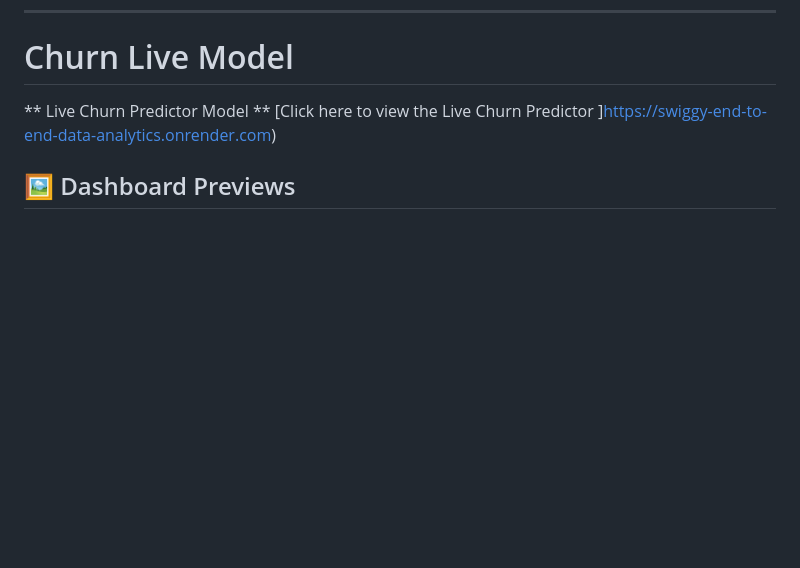
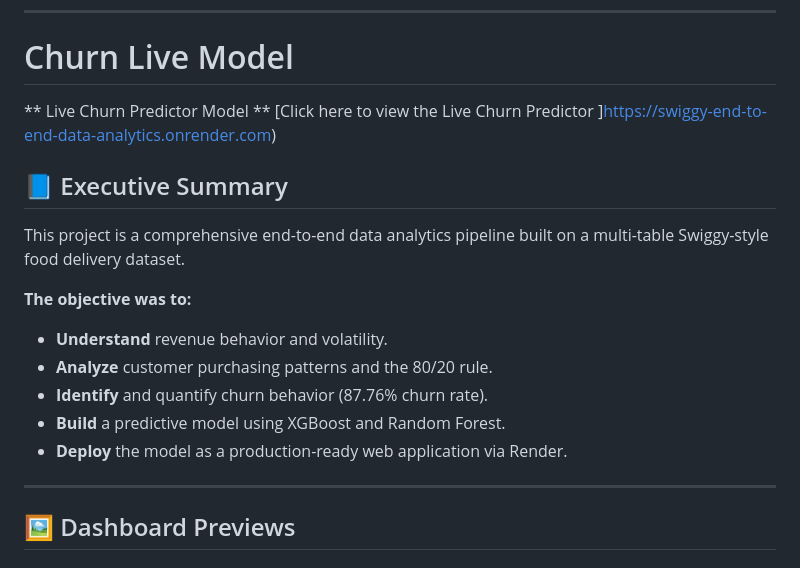
Before and after one commit to parlhad/Swiggy-End-To-End-Data-Analytics, a Markdown page: README.md, the part around the change. Rendered like a GitHub page; blank space fills up the shorter version.

```diff
--- a/README.md
+++ b/README.md
@@ -11,6 +11,19 @@ Designed a Swiggy-themed Power BI dashboard to analyze sales, user activity, and
 # Churn Live Model
 ** Live Churn Predictor Model **
 [Click here to view the Live Churn Predictor ]https://swiggy-end-to-end-data-analytics.onrender.com)
+
+
+## 📘  Executive Summary
+This project is a comprehensive end-to-end data analytics pipeline built on a multi-table Swiggy-style food delivery dataset.
+
+**The objective was to:**
+* **Understand** revenue behavior and volatility.
+* **Analyze** customer purchasing patterns and the 80/20 rule.
+* **Identify** and quantify churn behavior (87.76% churn rate).
+* **Build** a predictive model using XGBoost and Random Forest.
+* **Deploy** the model as a production-ready web application via Render.
+
+---
 
 ## 🖼️ Dashboard Previews
 
```
